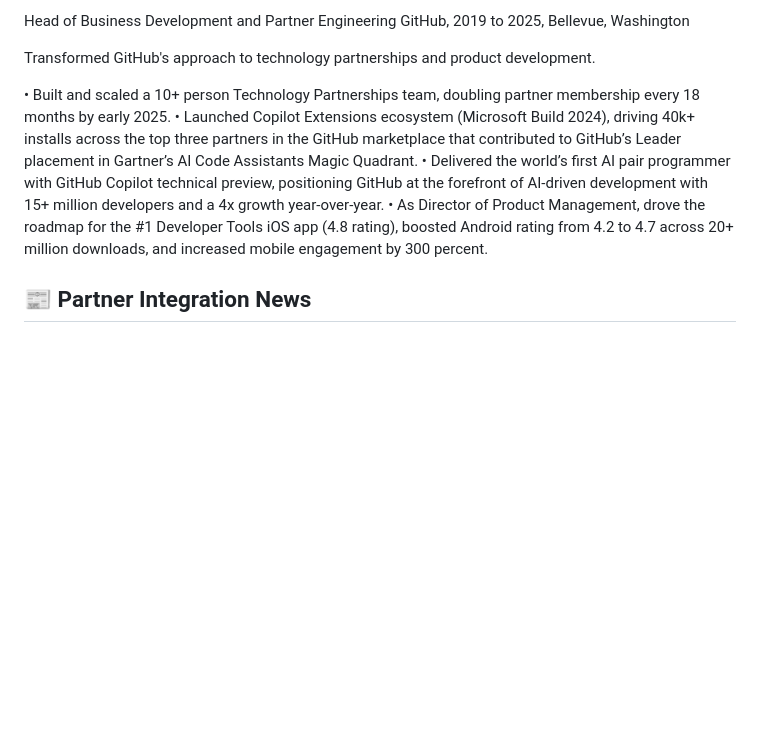
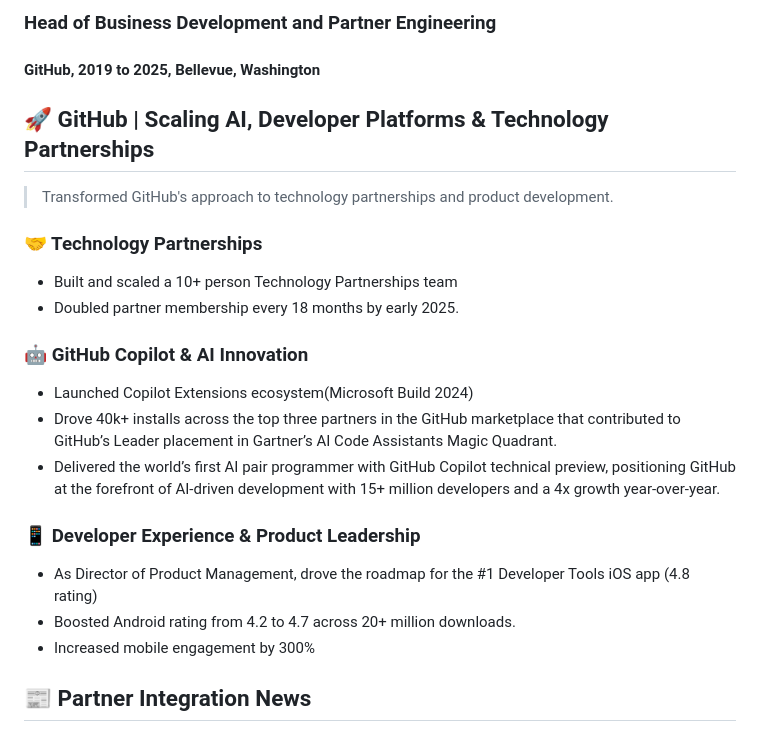
Before and after one commit to rickduong/rickduong, a Markdown page: career/GitHub.md, the part around the change. Rendered like a GitHub page; blank space fills up the shorter version.

Commit message:
Revise career details for clarity and emphasis
Updated the GitHub career section with detailed achievements and structured formatting.

```diff
--- a/career/GitHub.md
+++ b/career/GitHub.md
@@ -1,12 +1,23 @@
-Head of Business Development and Partner Engineering
-GitHub, 2019 to 2025, Bellevue, Washington
+### Head of Business Development and Partner Engineering
+#### GitHub, 2019 to 2025, Bellevue, Washington
 
-Transformed GitHub's approach to technology partnerships and product development.
+## 🚀 GitHub | Scaling AI, Developer Platforms & Technology Partnerships
 
-• Built and scaled a 10+ person Technology Partnerships team, doubling partner membership every 18 months by early 2025.
-• Launched Copilot Extensions ecosystem (Microsoft Build 2024), driving 40k+ installs across the top three partners in the GitHub marketplace that contributed to GitHub’s Leader placement in Gartner’s AI Code Assistants Magic Quadrant.
-• Delivered the world’s first AI pair programmer with GitHub Copilot technical preview, positioning GitHub at the forefront of AI-driven development with 15+ million developers and a 4x growth year-over-year.
-• As Director of Product Management, drove the roadmap for the #1 Developer Tools iOS app (4.8 rating), boosted Android rating from 4.2 to 4.7 across 20+ million downloads, and increased mobile engagement by 300 percent.
+> Transformed GitHub's approach to technology partnerships and product development.
+
+### 🤝 Technology Partnerships
+- Built and scaled a 10+ person Technology Partnerships team
+- Doubled partner membership every 18 months by early 2025.
+
+### 🤖 GitHub Copilot & AI Innovation
+- Launched Copilot Extensions ecosystem(Microsoft Build 2024)
+- Drove 40k+ installs across the top three partners in the GitHub marketplace that contributed to GitHub’s Leader placement in Gartner’s AI Code Assistants Magic Quadrant.
+- Delivered the world’s first AI pair programmer with GitHub Copilot technical preview, positioning GitHub at the forefront of AI-driven development with 15+ million developers and a 4x growth year-over-year.
+
+### 📱 Developer Experience & Product Leadership
+- As Director of Product Management, drove the roadmap for the #1 Developer Tools iOS app (4.8 rating)
+- Boosted Android rating from 4.2 to 4.7 across 20+ million downloads.
+- Increased mobile engagement by 300%
 
 ## 📰 Partner Integration News
 - [GitHub launches MCP Server](https://github.com/github/github-mcp-server) = Official local MCP server to connect LLMs and AI assistants to data and tools.
```
